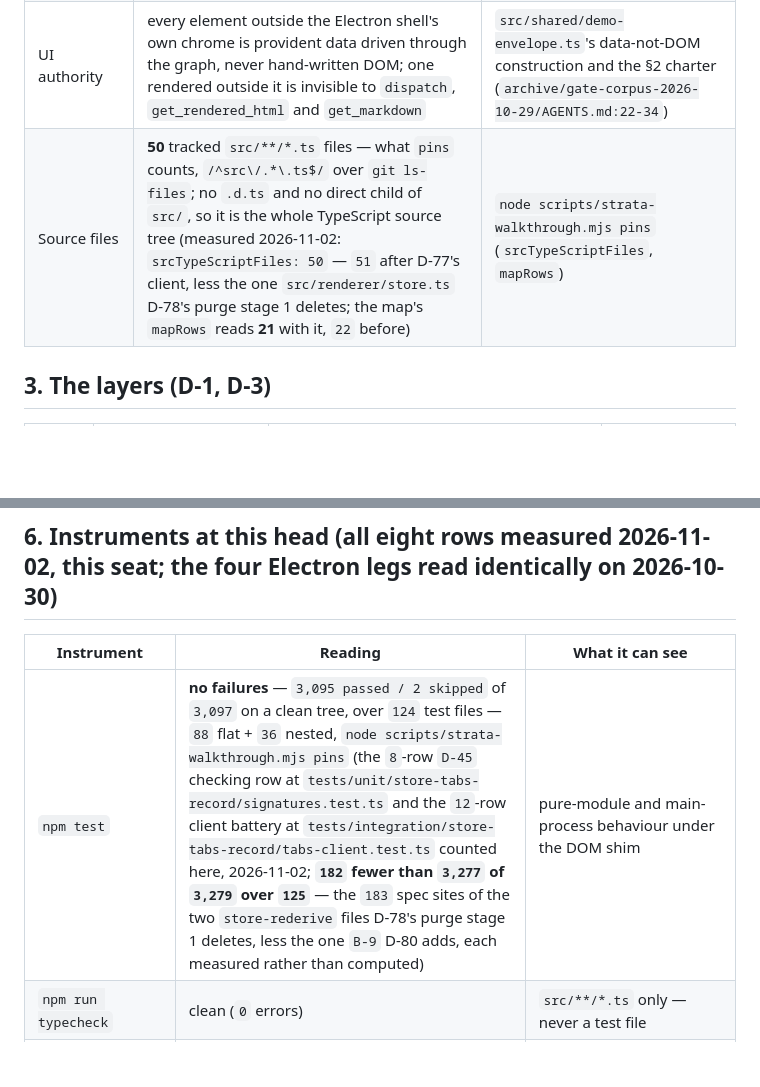
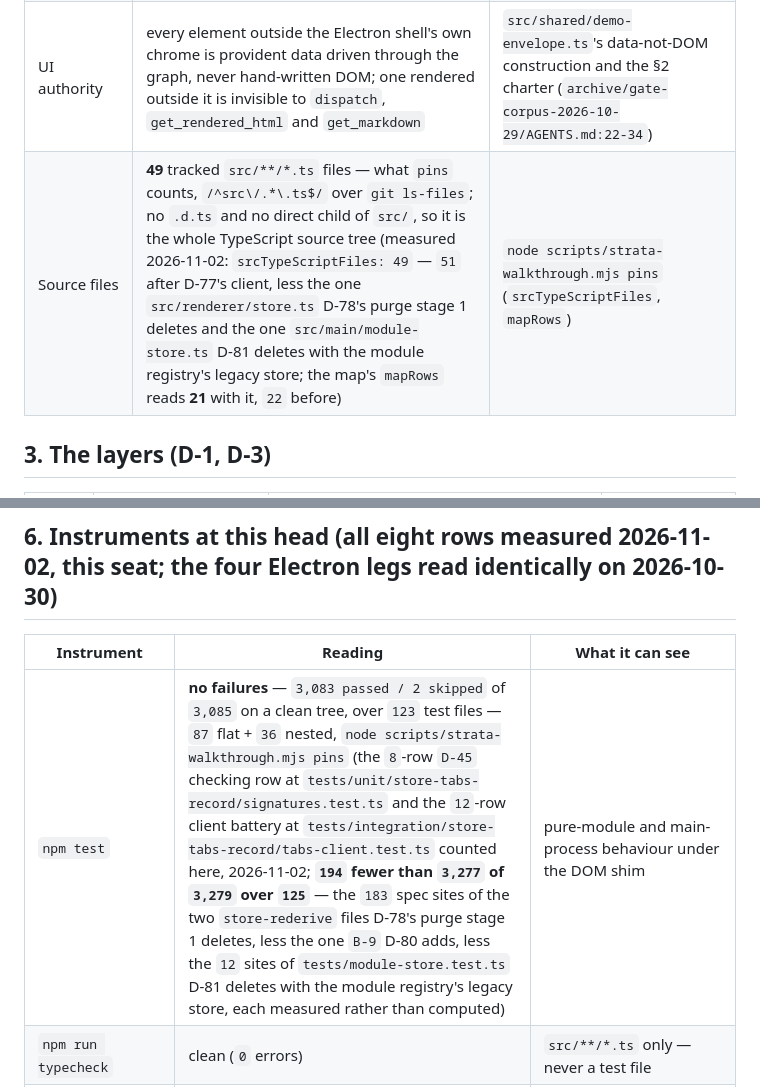
Before and after one commit to LittleKingsguard/Provident-Electron, a Markdown page: strata/brief.md, 2 parts joined by grey strips. Rendered like a GitHub page; blank space fills up the shorter version.

Commit message:
Carry the moved test count into brief §6: 3,083 passed of 3,085 over 123 test files (D-26, D-43, D-78, D-81)
D-81 deletes tests/module-store.test.ts (215 lines, 12 spec sites), so `npm test` moves
3,095 -> 3,083 passed of 3,097 -> 3,085 over 124 -> 123 files (87 flat + 36 nested), and
`srcTypeScriptFiles` 50 -> 49. Measured by running both legs on a clean tree, never
computed from the deletion.

```diff
--- a/strata/brief.md
+++ b/strata/brief.md
@@ -44,7 +44,7 @@ gate corpus's as-filed copy is cited by path under the archive prefix (§7, D-2)
 | Packages consumed and pinned | `provident-ssr ^0.5.1`, `provident-storeroom ^1.9.0` | `package.json`'s `dependencies` block (D-41: the site, never a range that a new script key moves) |
 | The storeroom seam | **two** imports of the package — the seam (`src/main/storeroom.ts`'s `STOREROOM_DECLARED_SURFACE`, a declared census of `14` members / `12` symbols) and the operator-settings instance (`src/main/operator-settings/index.ts`'s import-once construction, D-16); the central store writes its own `<userData>/provident-profile.json` | `src/main/storeroom.ts`, `src/main/operator-settings/index.ts`, `docs/L2/central-data/persistence.md` §1 |
 | UI authority | every element outside the Electron shell's own chrome is provident data driven through the graph, never hand-written DOM; one rendered outside it is invisible to `dispatch`, `get_rendered_html` and `get_markdown` | `src/shared/demo-envelope.ts`'s data-not-DOM construction and the §2 charter (`archive/gate-corpus-2026-10-29/AGENTS.md:22-34`) |
-| Source files | **50** tracked `src/**/*.ts` files — what `pins` counts, `/^src\/.*\.ts$/` over `git ls-files`; no `.d.ts` and no direct child of `src/`, so it is the whole TypeScript source tree (measured 2026-11-02: `srcTypeScriptFiles: 50` — `51` after D-77's client, less the one `src/renderer/store.ts` D-78's purge stage 1 deletes; the map's `mapRows` reads **21** with it, `22` before) | `node scripts/strata-walkthrough.mjs pins` (`srcTypeScriptFiles`, `mapRows`) |
+| Source files | **49** tracked `src/**/*.ts` files — what `pins` counts, `/^src\/.*\.ts$/` over `git ls-files`; no `.d.ts` and no direct child of `src/`, so it is the whole TypeScript source tree (measured 2026-11-02: `srcTypeScriptFiles: 49` — `51` after D-77's client, less the one `src/renderer/store.ts` D-78's purge stage 1 deletes and the one `src/main/module-store.ts` D-81 deletes with the module registry's legacy store; the map's `mapRows` reads **21** with it, `22` before) | `node scripts/strata-walkthrough.mjs pins` (`srcTypeScriptFiles`, `mapRows`) |
 
 ## 3. The layers (D-1, D-3)
 
@@ -85,7 +85,7 @@ wholesale ahead of the map (D-10).
 
 | Instrument | Reading | What it can see |
 |---|---|---|
-| `npm test` | **no failures** — `3,095 passed / 2 skipped` of `3,097` on a clean tree, over `124` test files — `88` flat + `36` nested, `node scripts/strata-walkthrough.mjs pins` (the `8`-row `D-45` checking row at `tests/unit/store-tabs-record/signatures.test.ts` and the `12`-row client battery at `tests/integration/store-tabs-record/tabs-client.test.ts` counted here, 2026-11-02; **`182` fewer than `3,277` of `3,279` over `125`** — the `183` spec sites of the two `store-rederive` files D-78's purge stage 1 deletes, less the one `B-9` D-80 adds, each measured rather than computed) | pure-module and main-process behaviour under the DOM shim |
+| `npm test` | **no failures** — `3,083 passed / 2 skipped` of `3,085` on a clean tree, over `123` test files — `87` flat + `36` nested, `node scripts/strata-walkthrough.mjs pins` (the `8`-row `D-45` checking row at `tests/unit/store-tabs-record/signatures.test.ts` and the `12`-row client battery at `tests/integration/store-tabs-record/tabs-client.test.ts` counted here, 2026-11-02; **`194` fewer than `3,277` of `3,279` over `125`** — the `183` spec sites of the two `store-rederive` files D-78's purge stage 1 deletes, less the one `B-9` D-80 adds, less the `12` sites of `tests/module-store.test.ts` D-81 deletes with the module registry's legacy store, each measured rather than computed) | pure-module and main-process behaviour under the DOM shim |
 | `npm run typecheck` | clean (`0` errors) | `src/**/*.ts` only — never a test file |
 | `npm run typecheck:tests` | clean (`0` errors) | the whole `tests/**/*.ts` tree at the unit leg's strictness |
 | `npm run build` | OK — five artifacts: `main.mjs`, `preload.cjs`, `standalone.mjs`, `battery-host.mjs`, `renderer.js` | the bundles exist at all |
```
